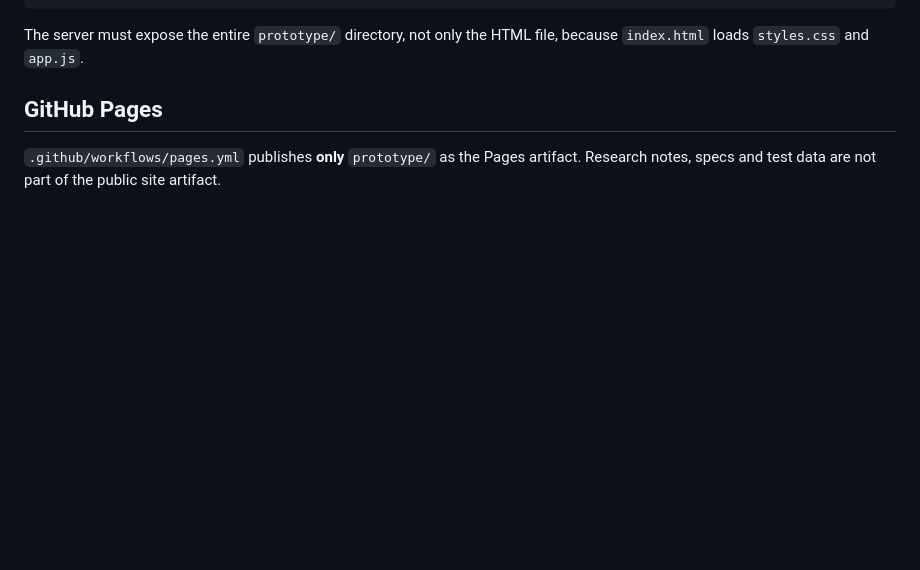
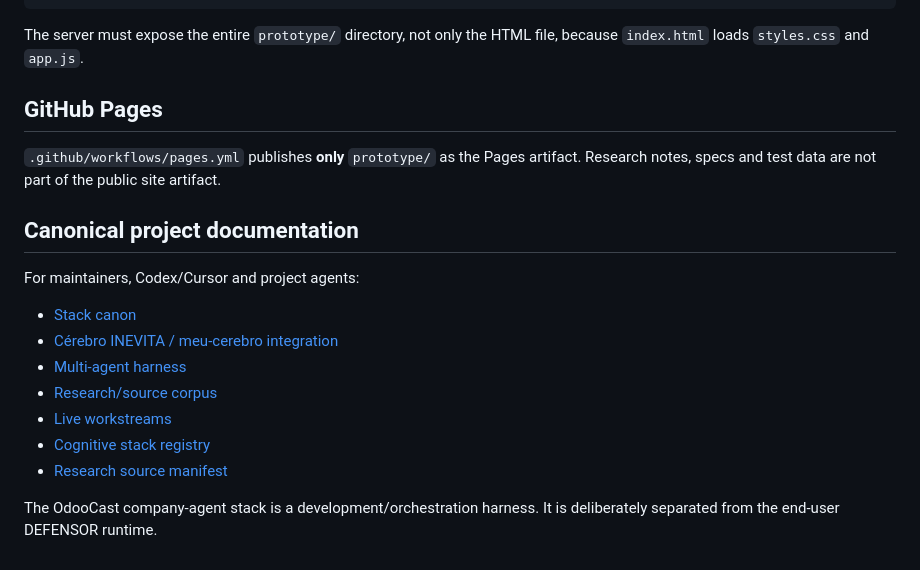
Before and after one commit to Isaachintosh/defensor-watcher, a Markdown page: README.md, the part around the change. Rendered like a GitHub page; blank space fills up the shorter version.

Commit message:
docs: add canonical DEFENSOR stack documentation index

```diff
--- a/README.md
+++ b/README.md
@@ -268,3 +268,18 @@ The server must expose the entire `prototype/` directory, not only the HTML file
 ## GitHub Pages
 
 `.github/workflows/pages.yml` publishes **only** `prototype/` as the Pages artifact. Research notes, specs and test data are not part of the public site artifact.
+
+
+## Canonical project documentation
+
+For maintainers, Codex/Cursor and project agents:
+
+- [Stack canon](docs/00-DEFENSOR-STACK-CANON.md)
+- [Cérebro INEVITA / meu-cerebro integration](docs/01-MEU-CEREBRO-INTEGRATION.md)
+- [Multi-agent harness](docs/02-AGENT-HARNESS.md)
+- [Research/source corpus](docs/03-SOURCE-CORPUS.md)
+- [Live workstreams](docs/04-LIVE-WORKSTREAMS.md)
+- [Cognitive stack registry](registry/cognitive-stack.v1.json)
+- [Research source manifest](registry/research-source-manifest.v1.json)
+
+The OdooCast company-agent stack is a development/orchestration harness. It is deliberately separated from the end-user DEFENSOR runtime.
```
